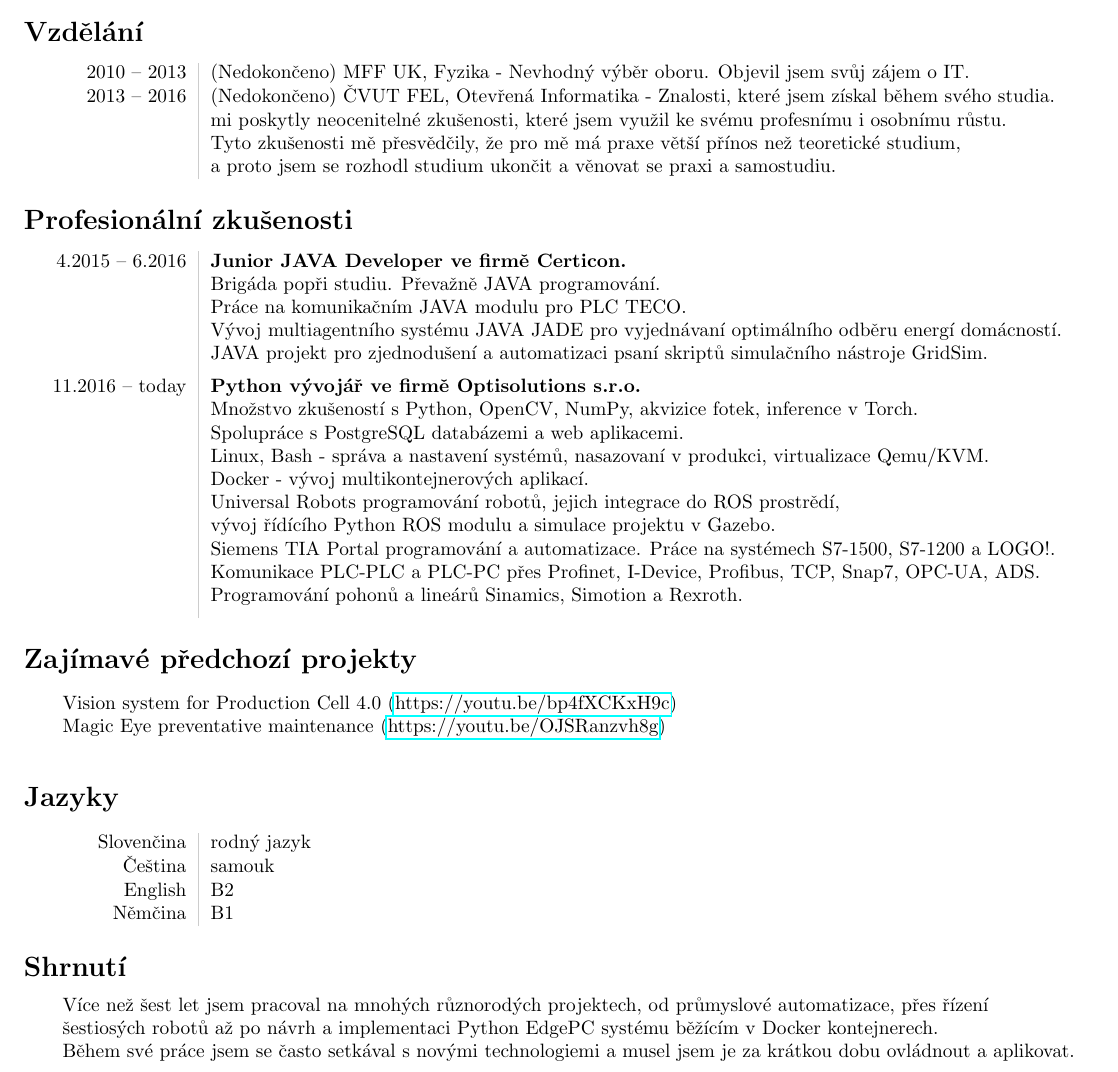
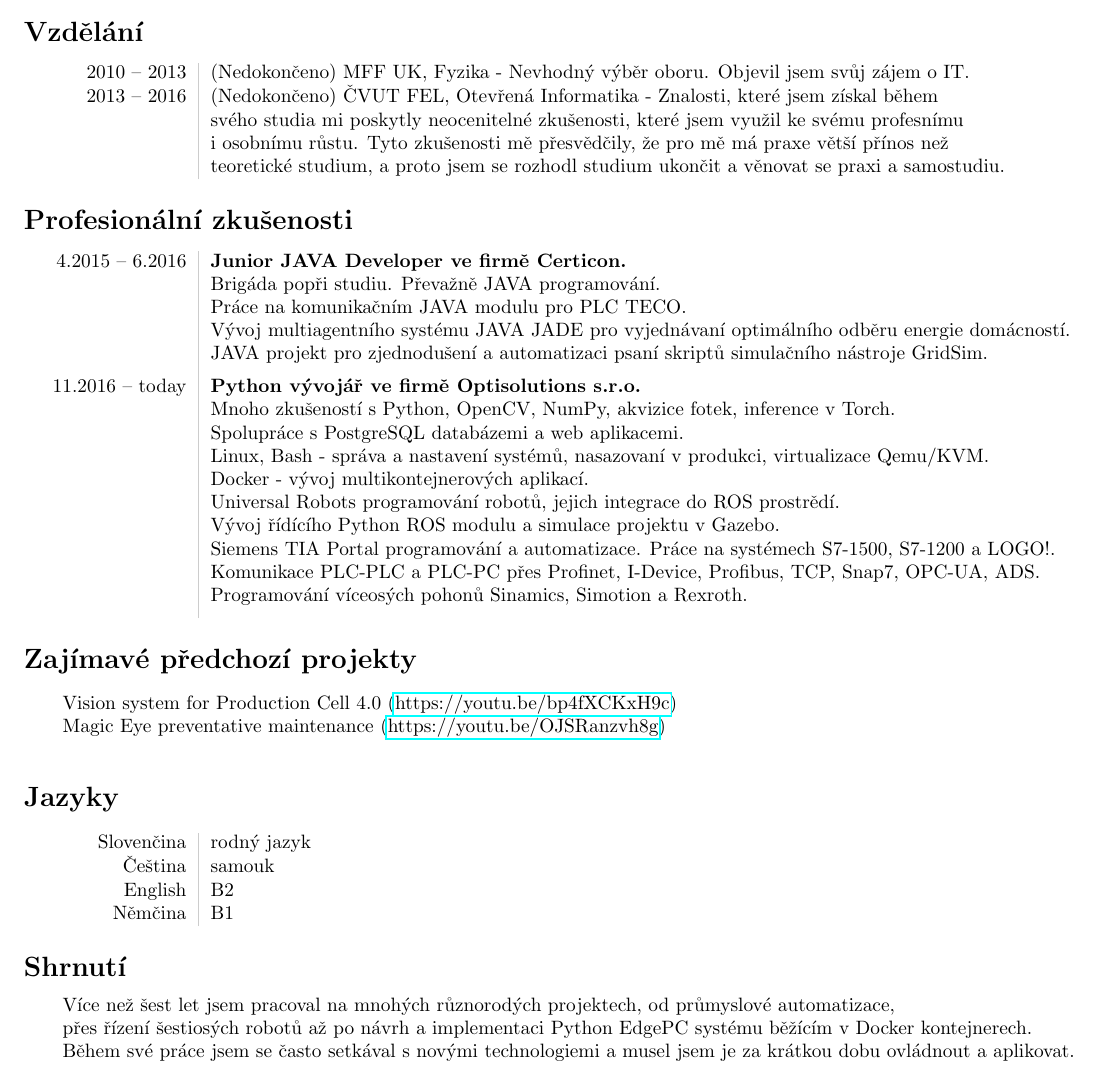
Before and after one commit to MartinCicmanec/CurriculumVitae, a LaTeX CV (cz_martin_cicmanec_cv.tex): part of the page, cut so that both start at the same text. Compiled offline with pdfLaTeX.

Commit message:
Small recommended fixes.

```diff
--- a/cz_martin_cicmanec_cv.tex
+++ b/cz_martin_cicmanec_cv.tex
@@ -38,10 +38,10 @@
 \section*{Vzdělání}
 \begin{tabular}{L!{\VRule}R}
     2010 -- 2013&(Nedokončeno) MFF UK, Fyzika - Nevhodný výběr oboru. Objevil jsem svůj zájem o IT.\\
-    2013 -- 2016&(Nedokončeno) ČVUT FEL, Otevřená Informatika - Znalosti, které jsem získal během svého studia.\\
-        &mi poskytly neocenitelné zkušenosti, které jsem využil ke svému profesnímu i osobnímu růstu.\\
-        &Tyto zkušenosti mě přesvědčily, že pro mě má praxe větší přínos než teoretické studium,\\
-        &a proto jsem se rozhodl studium ukončit a věnovat se praxi a samostudiu.\\
+    2013 -- 2016&(Nedokončeno) ČVUT FEL, Otevřená Informatika - Znalosti, které jsem získal během\\
+        &svého studia mi poskytly neocenitelné zkušenosti, které jsem využil ke svému profesnímu\\
+        &i osobnímu růstu. Tyto zkušenosti mě přesvědčily, že pro mě má praxe větší přínos než\\
+        &teoretické studium, a proto jsem se rozhodl studium ukončit a věnovat se praxi a samostudiu.\\
 \end{tabular}
 
 \section*{Profesionální zkušenosti}
@@ -49,18 +49,18 @@
     4.2015 -- 6.2016 &{\bf Junior JAVA Developer ve firmě Certicon.}\\
     &Brigáda popři studiu. Převažně JAVA programování.\\
     &Práce na komunikačním JAVA modulu pro PLC TECO.\\
-    &Vývoj multiagentního systému JAVA JADE pro vyjednávaní optimálního odběru energí domácností.\\
+    &Vývoj multiagentního systému JAVA JADE pro vyjednávaní optimálního odběru energie domácností.\\
     &JAVA projekt pro zjednodušení a automatizaci psaní skriptů simulačního nástroje GridSim.\\[5pt]
     11.2016 -- today&{\bf Python vývojář ve firmě Optisolutions s.r.o.}\\
-    &Množstvo zkušeností s Python, OpenCV, NumPy, akvizice fotek, inference v Torch.\\
+    &Mnoho zkušeností s Python, OpenCV, NumPy, akvizice fotek, inference v Torch.\\
     &Spolupráce s PostgreSQL databázemi a web aplikacemi.\\
     &Linux, Bash - správa a nastavení systémů, nasazovaní v produkci, virtualizace Qemu/KVM.\\
     &Docker - vývoj multikontejnerových aplikací.\\
-    &Universal Robots programování robotů, jejich integrace do ROS prostrědí,\\
-    &vývoj řídícího Python ROS modulu a simulace projektu v Gazebo.\\
+    &Universal Robots programování robotů, jejich integrace do ROS prostrědí.\\
+    &Vývoj řídícího Python ROS modulu a simulace projektu v Gazebo.\\
     &Siemens TIA Portal programování a automatizace. Práce na systémech S7-1500, S7-1200 a LOGO!.\\
     &Komunikace PLC-PLC a PLC-PC přes Profinet, I-Device, Profibus, TCP, Snap7, OPC-UA, ADS.\\
-    &Programování pohonů a lineárů Sinamics, Simotion a Rexroth.\\[5pt]
+    &Programování víceosých pohonů Sinamics, Simotion a Rexroth.\\[5pt]
 \end{tabular}
 
 \section*{Zajímavé předchozí projekty}
@@ -79,8 +79,8 @@
 
 \section*{Shrnutí}
 \hfill\begin{minipage}{\dimexpr\textwidth-2em}
-    Více než šest let jsem pracoval na mnohých různorodých projektech, od průmyslové automatizace, přes řízení\\
-    šestiosých robotů až po návrh a implementaci Python EdgePC systému běžícím v Docker kontejnerech.\\
+    Více než šest let jsem pracoval na mnohých různorodých projektech, od průmyslové automatizace,\\
+    přes řízení šestiosých robotů až po návrh a implementaci Python EdgePC systému běžícím v Docker kontejnerech.\\
     Během své práce jsem se často setkával s novými technologiemi a musel jsem je za krátkou dobu ovládnout a aplikovat.\\
 \end{minipage}
 
```
